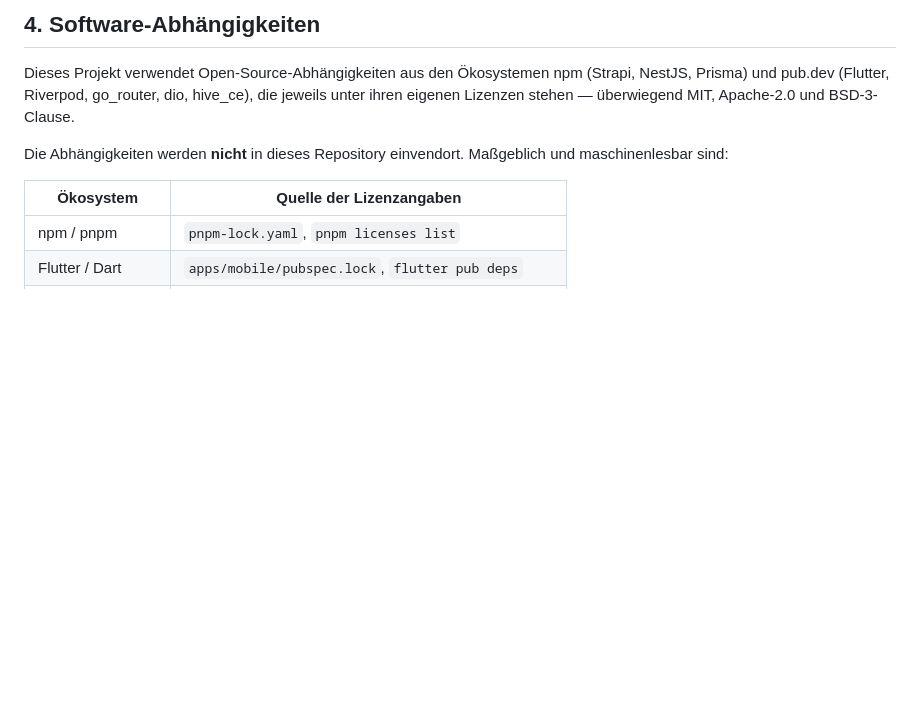
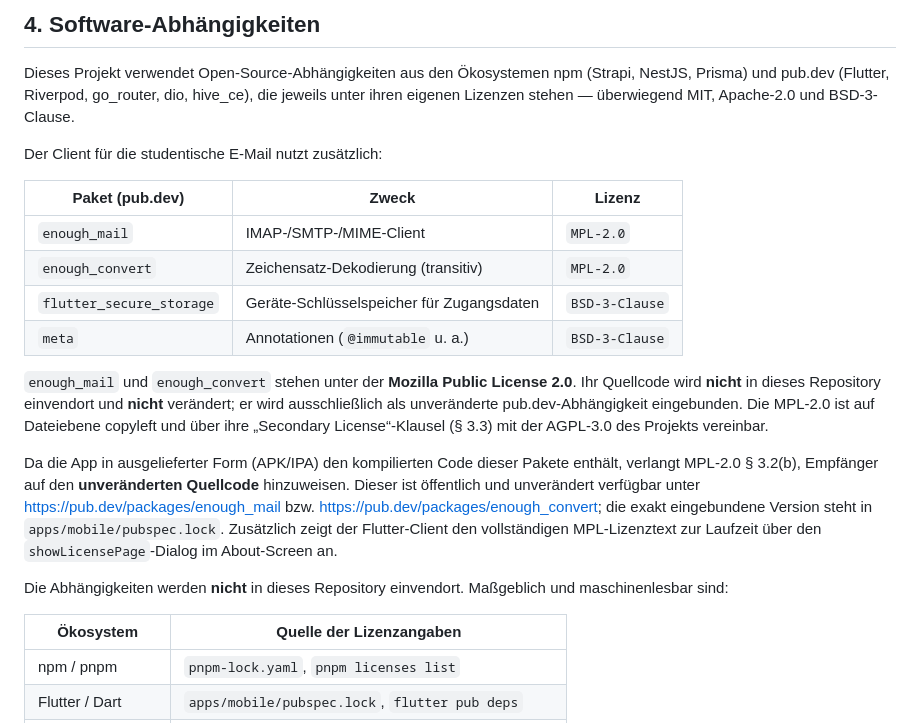
Before and after one commit to erikenglerdev/campus-app, a Markdown page: NOTICE.md, the part around the change. Rendered like a GitHub page; blank space fills up the shorter version.

```diff
--- a/NOTICE.md
+++ b/NOTICE.md
@@ -101,6 +101,27 @@ Dieses Projekt verwendet Open-Source-Abhängigkeiten aus den Ökosystemen npm (S
 Prisma) und pub.dev (Flutter, Riverpod, go_router, dio, hive_ce), die jeweils unter ihren eigenen
 Lizenzen stehen — überwiegend MIT, Apache-2.0 und BSD-3-Clause.
 
+Der Client für die studentische E-Mail nutzt zusätzlich:
+
+| Paket (pub.dev)         | Zweck                                   | Lizenz         |
+| ----------------------- | --------------------------------------- | -------------- |
+| `enough_mail`           | IMAP-/SMTP-/MIME-Client                 | `MPL-2.0`      |
+| `enough_convert`        | Zeichensatz-Dekodierung (transitiv)     | `MPL-2.0`      |
+| `flutter_secure_storage`| Geräte-Schlüsselspeicher für Zugangsdaten | `BSD-3-Clause` |
+| `meta`                  | Annotationen (`@immutable` u. a.)       | `BSD-3-Clause` |
+
+`enough_mail` und `enough_convert` stehen unter der **Mozilla Public License 2.0**. Ihr Quellcode
+wird **nicht** in dieses Repository einvendort und **nicht** verändert; er wird ausschließlich als
+unveränderte pub.dev-Abhängigkeit eingebunden. Die MPL-2.0 ist auf Dateiebene copyleft und über
+ihre „Secondary License“-Klausel (§ 3.3) mit der AGPL-3.0 des Projekts vereinbar.
+
+Da die App in ausgelieferter Form (APK/IPA) den kompilierten Code dieser Pakete enthält, verlangt
+MPL-2.0 § 3.2(b), Empfänger auf den **unveränderten Quellcode** hinzuweisen. Dieser ist öffentlich
+und unverändert verfügbar unter <https://pub.dev/packages/enough_mail> bzw.
+<https://pub.dev/packages/enough_convert>; die exakt eingebundene Version steht in
+`apps/mobile/pubspec.lock`. Zusätzlich zeigt der Flutter-Client den vollständigen MPL-Lizenztext
+zur Laufzeit über den `showLicensePage`-Dialog im About-Screen an.
+
 Die Abhängigkeiten werden **nicht** in dieses Repository einvendort. Maßgeblich und
 maschinenlesbar sind:
 
```
Also changed, not shown: docs/student-mail.md (added, +111 -0 lines).
